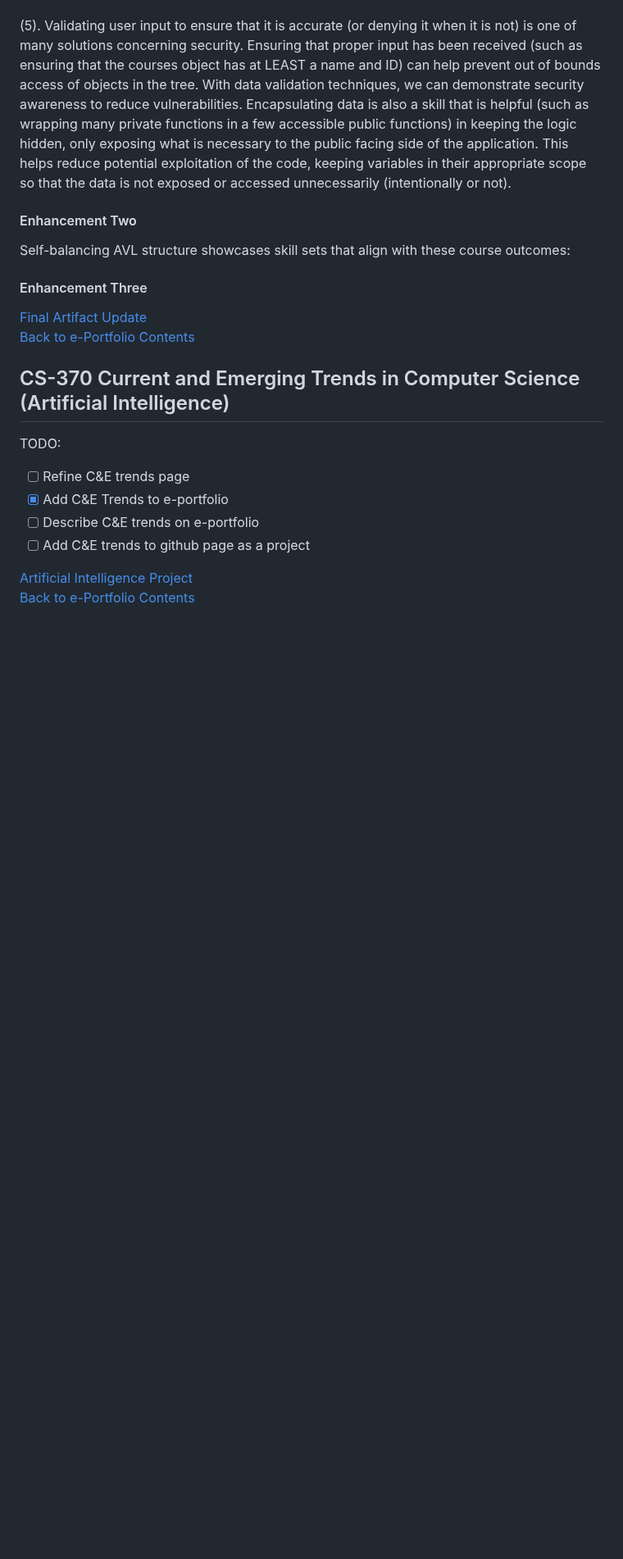
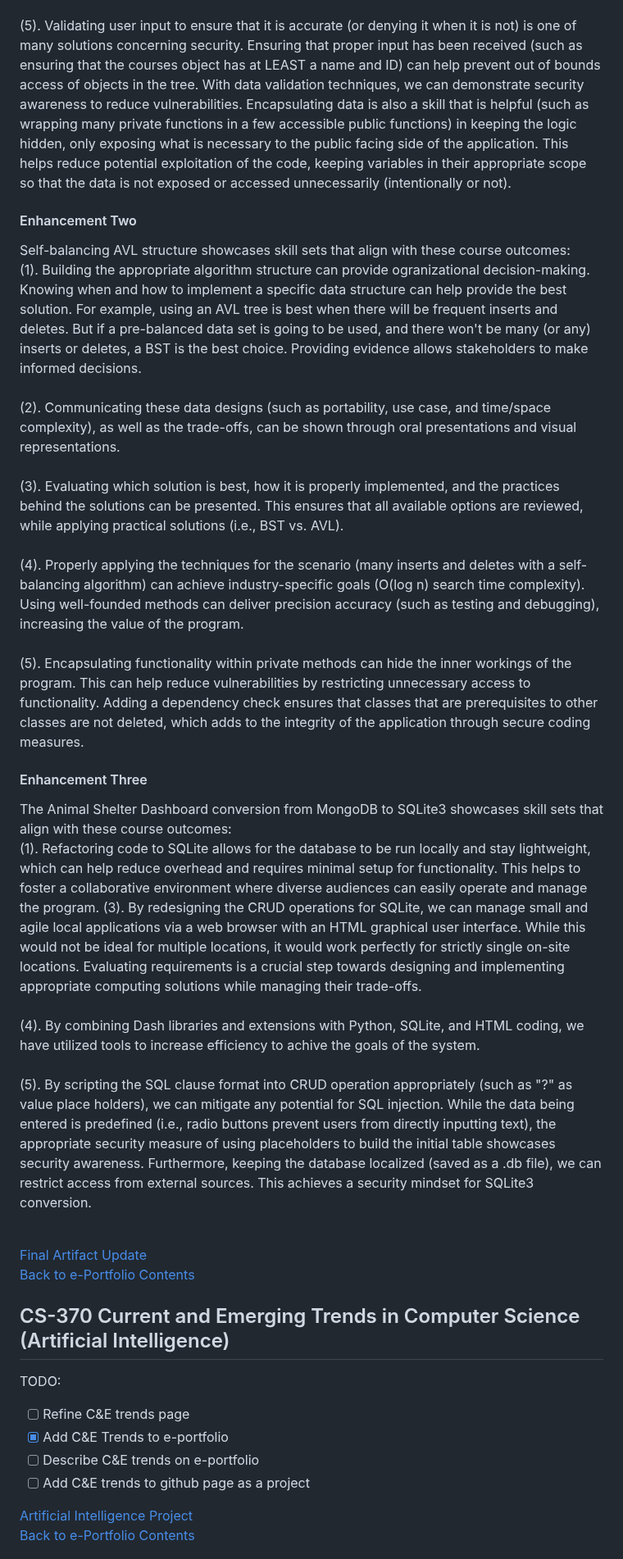
Before and after one commit to AnthonyBaratti/AnthonyBaratti.github.io, a Markdown page: README.md, the part around one of its changes. Shown at 82% size. GitHub-like rendering; blank space fills up the shorter version.

```diff
--- a/README.md
+++ b/README.md
@@ -115,10 +115,22 @@ enhancement will convert the database from online MongoDB to offline local stora
 (3). Understanding the design and implementation of search trees is vital for determining when to develop specific structures. Moreover, the trade-offs are case-appropriate. For example, if we are going to populate the tree once and never modify it, then an AVL tree may not be the best solution. If our data is extrememly unbalanced (an example would be that the first "root" node is last in an alphabetical list, then all proceeding nodes will be down the left branch with no right branch) a BST would not be the proper solution. Understanding the case allows us to evaluate and design a solution to solve the given problem using the appropriate algorithmic standards. <br><br>
 (4). Understanding and planning are important skills to possess. Being able to create universal pseudocode that can be modified to fit any programming language is a great way to showcase using well-founded and innovative techniques that can help accomplish industry-specific goals. <br><br>
 (5). Validating user input to ensure that it is accurate (or denying it when it is not) is one of many solutions concerning security. Ensuring that proper input has been received (such as ensuring that the courses object has at LEAST a name and ID) can help prevent out of bounds access of objects in the tree. With data validation techniques, we can demonstrate security awareness to reduce vulnerabilities. Encapsulating data is also a skill that is helpful (such as wrapping many private functions in a few accessible public functions) in keeping the logic hidden, only exposing what is necessary to the public facing side of the application. This helps reduce potential exploitation of the code, keeping variables in their appropriate scope so that the data is not exposed or accessed unnecessarily (intentionally or not).
+
 #### Enhancement Two
 Self-balancing AVL structure showcases skill sets that align with these course outcomes: <br>
+(1). Building the appropriate algorithm structure can provide ogranizational decision-making. Knowing when and how to implement a specific data structure can help provide the best solution. For example, using an AVL tree is best when there will be frequent inserts and deletes. But if a pre-balanced data set is going to be used, and there won't be many (or any) inserts or deletes, a BST is the best choice. Providing evidence allows stakeholders to make informed decisions. <br><br>
+(2). Communicating these data designs (such as portability, use case, and time/space complexity), as well as the trade-offs, can be shown through oral presentations and visual representations. <br><br>
+(3). Evaluating which solution is best, how it is properly implemented, and the practices behind the solutions can be presented. This ensures that all available options are reviewed, while applying practical solutions (i.e., BST vs. AVL).<br><br>
+(4). Properly applying the techniques for the scenario (many inserts and deletes with a self-balancing algorithm) can achieve industry-specific goals (O(log n) search time complexity). Using well-founded methods can deliver precision accuracy (such as testing and debugging), increasing the value of the program. <br><br>
+(5). Encapsulating functionality within private methods can hide the inner workings of the program. This can help reduce vulnerabilities by restricting unnecessary access to functionality. Adding a dependency check ensures that classes that are prerequisites to other classes are not deleted, which adds to the integrity of the application through secure coding measures.
 
 #### Enhancement Three
+The Animal Shelter Dashboard conversion from MongoDB to SQLite3 showcases skill sets that align with these course outcomes: <br>
+(1). Refactoring code to SQLite allows for the database to be run locally and stay lightweight, which can help reduce overhead and requires minimal setup for functionality. This helps to foster a collaborative environment where diverse audiences can easily operate and manage the program.
+(3). By redesigning the CRUD operations for SQLite, we can manage small and agile local applications via a web browser with an HTML graphical user interface. While this would not be ideal for multiple locations, it would work perfectly for strictly single on-site locations. Evaluating requirements is a crucial step towards designing and implementing appropriate computing solutions while managing their trade-offs.<br><br>
+(4). By combining Dash libraries and extensions with Python, SQLite, and HTML coding, we have utilized tools to increase efficiency to achive the goals of the system. <br><br>
+(5). By scripting the SQL clause format into CRUD operation appropriately (such as "?" as value place holders), we can mitigate any potential for SQL injection. While the data being entered is predefined (i.e., radio buttons prevent users from directly inputting text), the appropriate security measure of using placeholders to build the initial table showcases security awareness. Furthermore, keeping the database localized (saved as a .db file), we can restrict access from external sources. This achieves a security mindset for SQLite3 conversion.<br><br>
+
 [Final Artifact Update](https://github.com/AnthonyBaratti/AnthonyBaratti.github.io/blob/main/Final%20Artifact%20Update.pdf)
 [Back to e-Portfolio Contents](#e-portfolio-anthony-baratti)
 
```
Also changed, not shown: other parts of README.md (+1 -1 lines).
